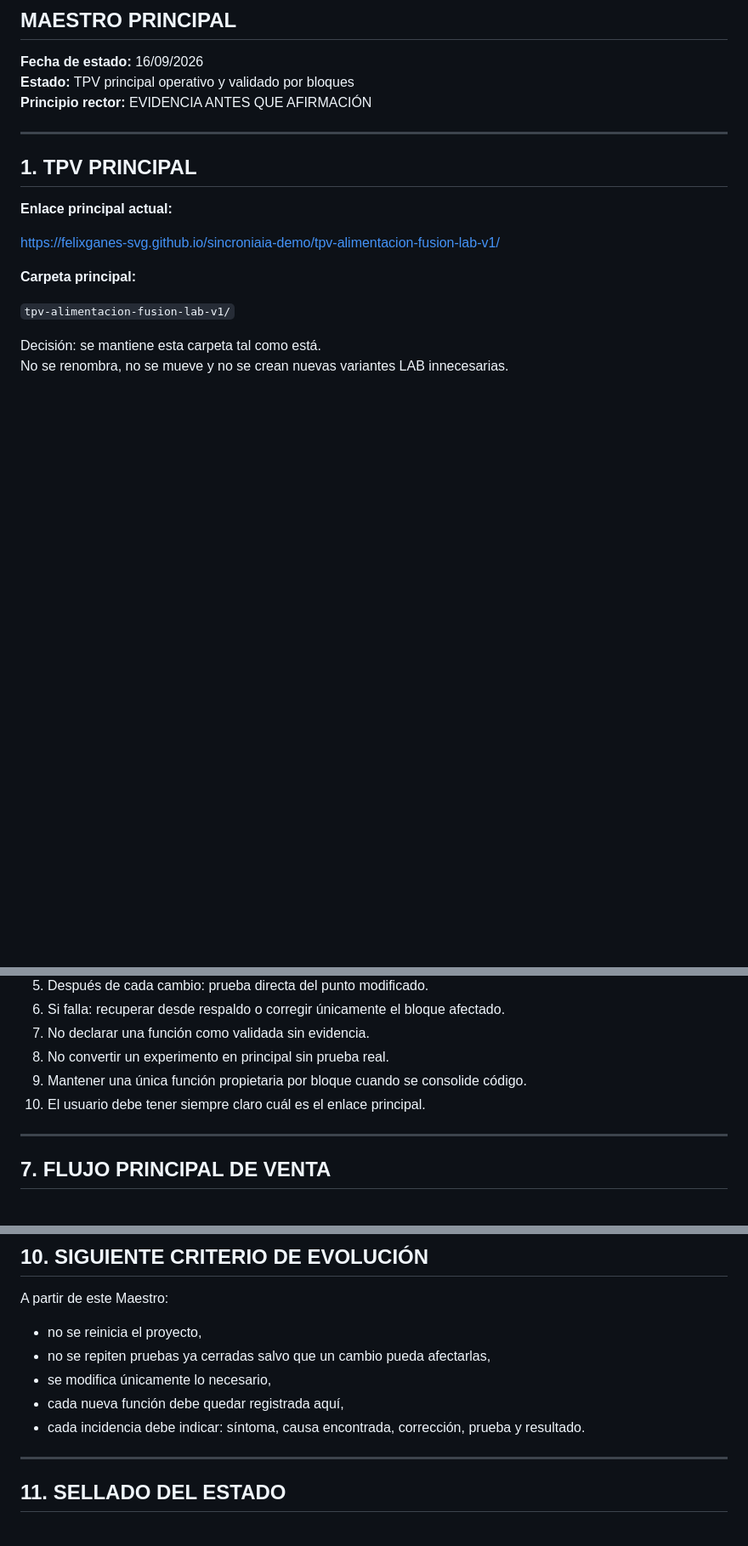
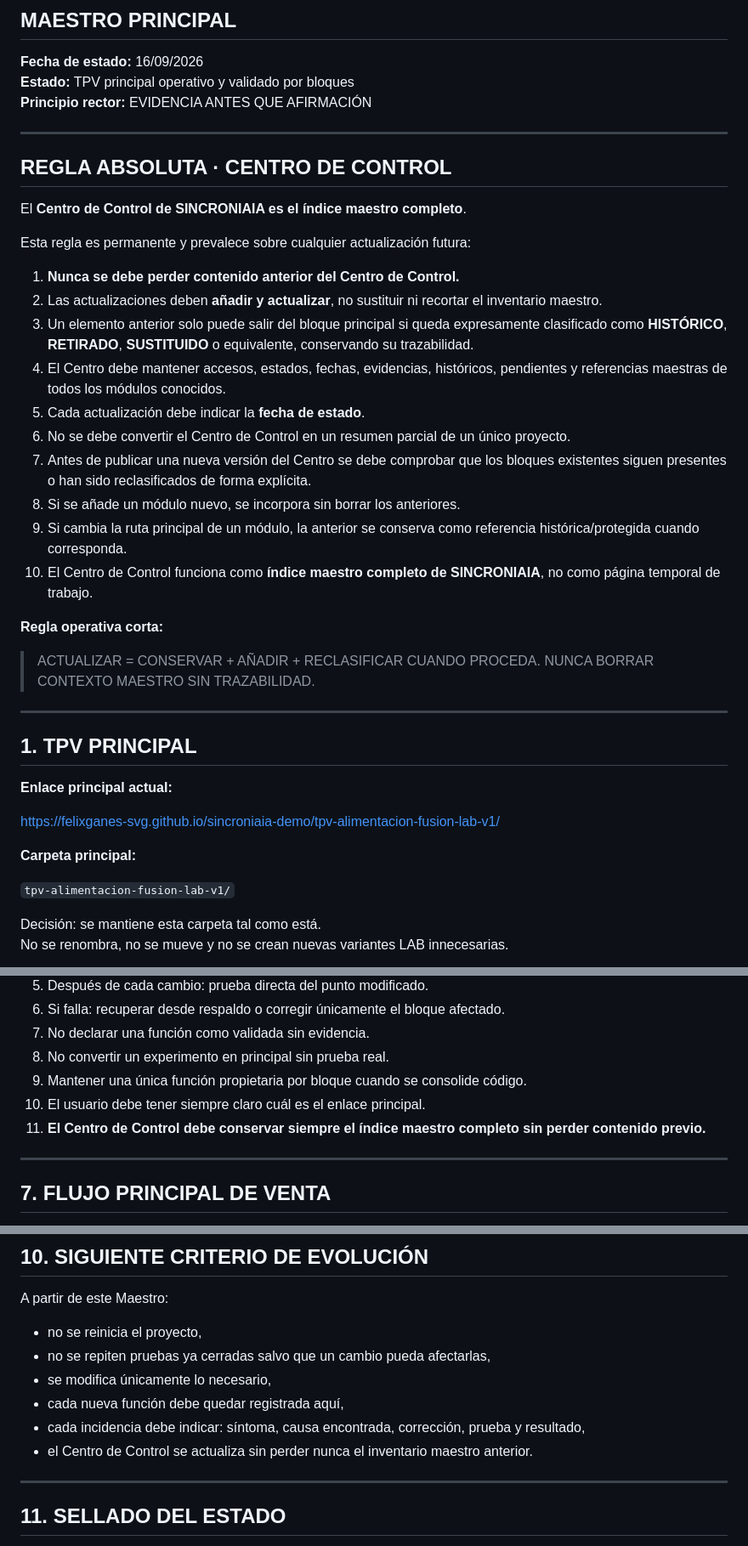
Before and after one commit to felixganes-svg/sincroniaia-demo, a Markdown page: tpv-alimentacion-fusion-lab-v1/MAESTRO_TPV_ALIMENTACION.md, 3 parts joined by grey strips. Shown at 85% size. GitHub-like rendering; blank space fills up the shorter version.

Commit message:
MASTER TPV: fijar regla absoluta de Centro de Control como índice maestro completo

```diff
--- a/tpv-alimentacion-fusion-lab-v1/MAESTRO_TPV_ALIMENTACION.md
+++ b/tpv-alimentacion-fusion-lab-v1/MAESTRO_TPV_ALIMENTACION.md
@@ -3,6 +3,29 @@
 **Fecha de estado:** 16/09/2026
 **Estado:** TPV principal operativo y validado por bloques
 **Principio rector:** EVIDENCIA ANTES QUE AFIRMACIÓN
+
+---
+
+## REGLA ABSOLUTA · CENTRO DE CONTROL
+
+El **Centro de Control de SINCRONIAIA es el índice maestro completo**.
+
+Esta regla es permanente y prevalece sobre cualquier actualización futura:
+
+1. **Nunca se debe perder contenido anterior del Centro de Control.**
+2. Las actualizaciones deben **añadir y actualizar**, no sustituir ni recortar el inventario maestro.
+3. Un elemento anterior solo puede salir del bloque principal si queda expresamente clasificado como **HISTÓRICO**, **RETIRADO**, **SUSTITUIDO** o equivalente, conservando su trazabilidad.
+4. El Centro debe mantener accesos, estados, fechas, evidencias, históricos, pendientes y referencias maestras de todos los módulos conocidos.
+5. Cada actualización debe indicar la **fecha de estado**.
+6. No se debe convertir el Centro de Control en un resumen parcial de un único proyecto.
+7. Antes de publicar una nueva versión del Centro se debe comprobar que los bloques existentes siguen presentes o han sido reclasificados de forma explícita.
+8. Si se añade un módulo nuevo, se incorpora sin borrar los anteriores.
+9. Si cambia la ruta principal de un módulo, la anterior se conserva como referencia histórica/protegida cuando corresponda.
+10. El Centro de Control funciona como **índice maestro completo de SINCRONIAIA**, no como página temporal de trabajo.
+
+**Regla operativa corta:**
+
+> ACTUALIZAR = CONSERVAR + AÑADIR + RECLASIFICAR CUANDO PROCEDA. NUNCA BORRAR CONTEXTO MAESTRO SIN TRAZABILIDAD.
 
 ---
 
@@ -167,6 +190,7 @@ Esto no debe confundirse con una base de datos remota multi-dispositivo.
 8. No convertir un experimento en principal sin prueba real.
 9. Mantener una única función propietaria por bloque cuando se consolide código.
 10. El usuario debe tener siempre claro cuál es el enlace principal.
+11. **El Centro de Control debe conservar siempre el índice maestro completo sin perder contenido previo.**
 
 ---
 
@@ -230,7 +254,8 @@ A partir de este Maestro:
 - no se repiten pruebas ya cerradas salvo que un cambio pueda afectarlas,
 - se modifica únicamente lo necesario,
 - cada nueva función debe quedar registrada aquí,
-- cada incidencia debe indicar: síntoma, causa encontrada, corrección, prueba y resultado.
+- cada incidencia debe indicar: síntoma, causa encontrada, corrección, prueba y resultado,
+- el Centro de Control se actualiza sin perder nunca el inventario maestro anterior.
 
 ---
 
```
